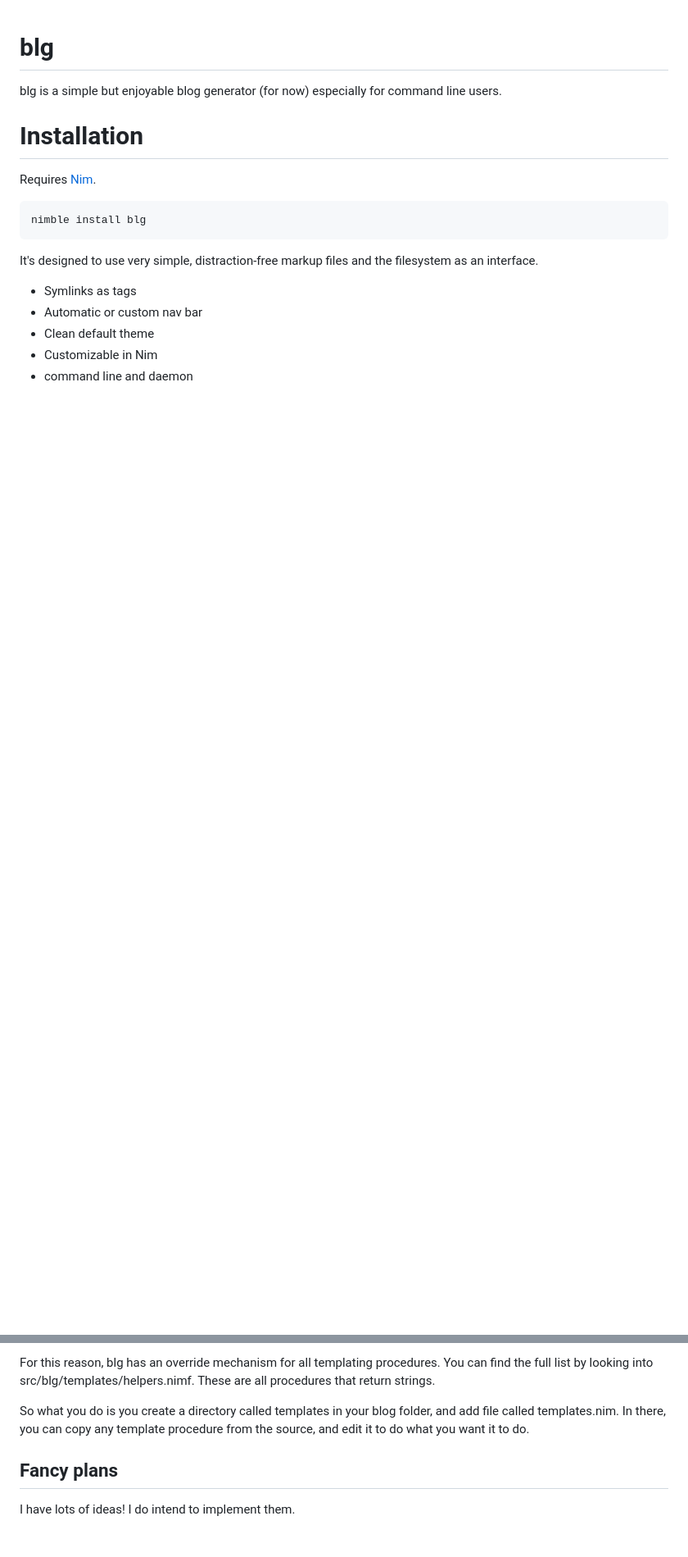
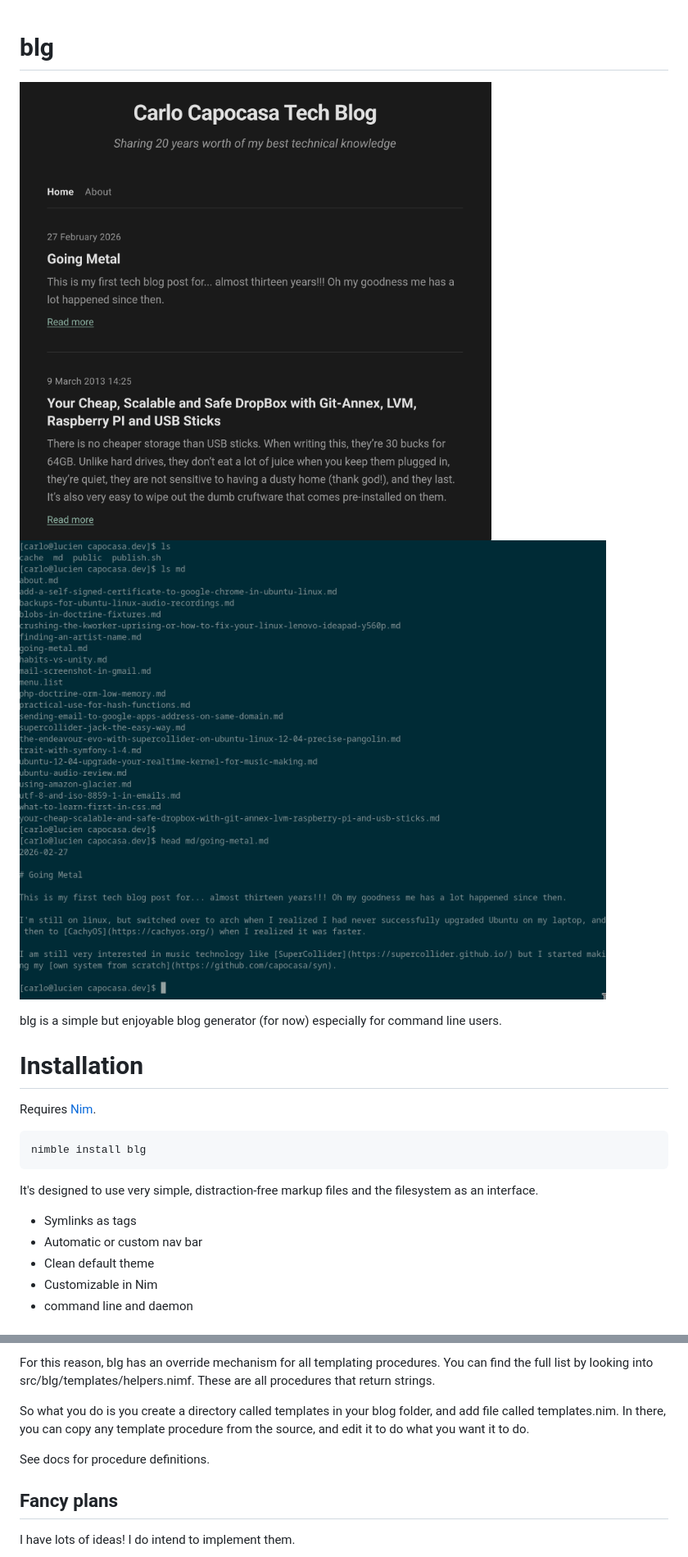
Before and after one commit to capocasa/blg, a Markdown page: README.md, 2 parts joined by grey strips. Shown: that part at 82% size. Rendered like a GitHub page; pictures changed too: docs/sc.png (added), docs/sc2.png (added); blank space fills up the shorter version.

Commit message:
Add screenshots to README

```diff
--- a/README.md
+++ b/README.md
@@ -1,4 +1,7 @@
 # blg
+
+![blg screenshot](docs/sc.png)
+![blg screenshot 2](docs/sc2.png)
 
 blg is a simple but enjoyable blog generator (for now) especially for command line users.
 
@@ -277,6 +280,8 @@ For this reason, blg has an override mechanism for all templating procedures. Yo
 
 So what you do is you create a directory called templates in your blog folder, and add file called templates.nim. In there, you can copy any template procedure from the source, and edit it to do what you want it to do.
 
+See docs for procedure definitions.
+
 ## Fancy plans
 
 I have lots of ideas! I do intend to implement them.
```
